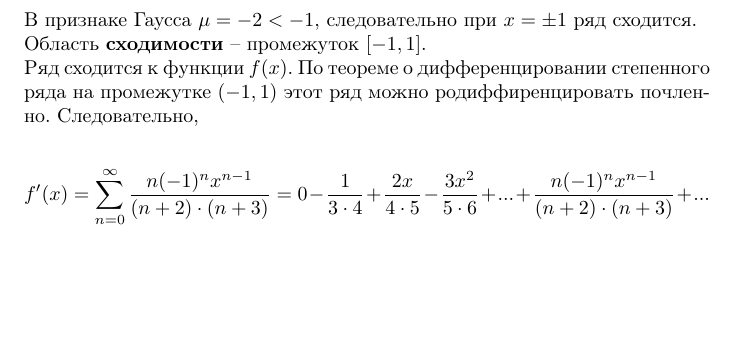
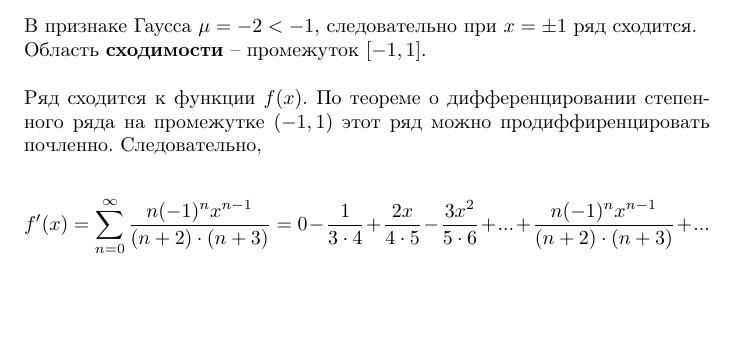
Before and after one commit to a-nechaeva/Task_2_Series_maths, a LaTeX document (personal_task_2.tex): part of page 13 of 13, cut so that both start at the same text. Compiled offline with pdfLaTeX.

Commit message:
in_progress

```diff
--- a/personal_task_2.tex
+++ b/personal_task_2.tex
@@ -396,8 +396,8 @@ n \frac{d}{dx} \left(  \frac{1}{nx}- \ln \left( 1+ \frac{1}{nx} \right)  \right)
  \left| \frac{u_{n+1} (\pm 1)}{u_{n} (\pm 1)} \right| = \frac{n+ 2}{n+ 4} = 1 - \frac{2}{n} + O\left(\frac{1}{n^2} \right)
 \end{equation*}
 В признаке Гаусса $\mu = -2 < -1$, следовательно при $x = \pm 1$ ряд сходится.\\
-Область \textbf{сходимости} -- промежуток $[-1, 1]$.\\
-Ряд сходится к функции $f(x)$. По теореме о дифференцировании степенного ряда на промежутке $ (-1, 1)$ этот ряд можно родиффиренцировать почленно. Следовательно,
+Область \textbf{сходимости} -- промежуток $[-1, 1]$.\\\\
+Ряд сходится к функции $f(x)$. По теореме о дифференцировании степенного ряда на промежутке $ (-1, 1)$ этот ряд можно продиффиренцировать почленно. Следовательно,
 
 \begin{equation*}
 f'(x) = \sum  \limits_{n = 0}^{\infty} \frac{n (-1)^n x^{n-1}}{(n+ 2) \cdot(n+ 3)} =
```
Also changed, not shown: personal_task_2.pdf, 2 other files.
